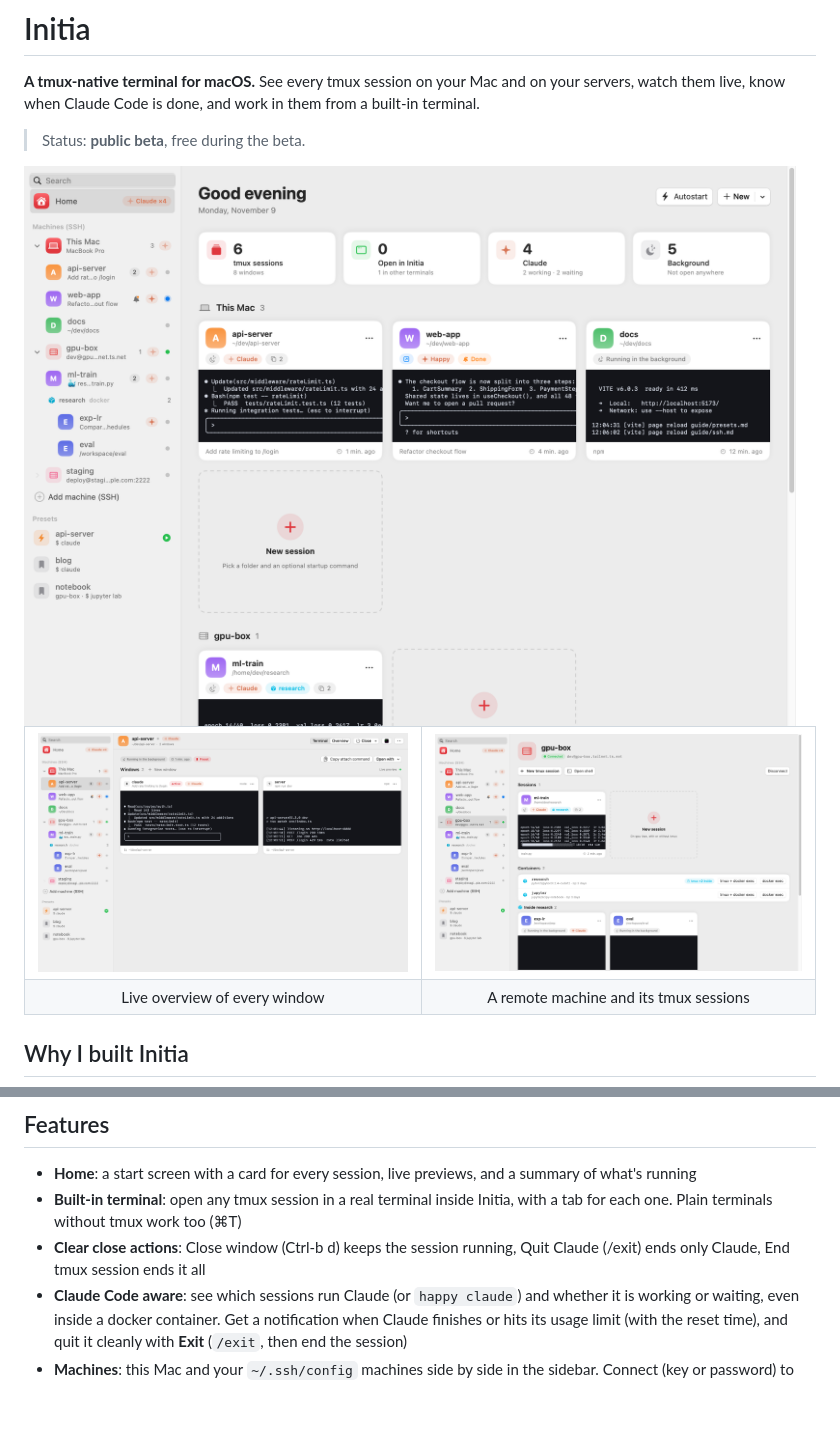
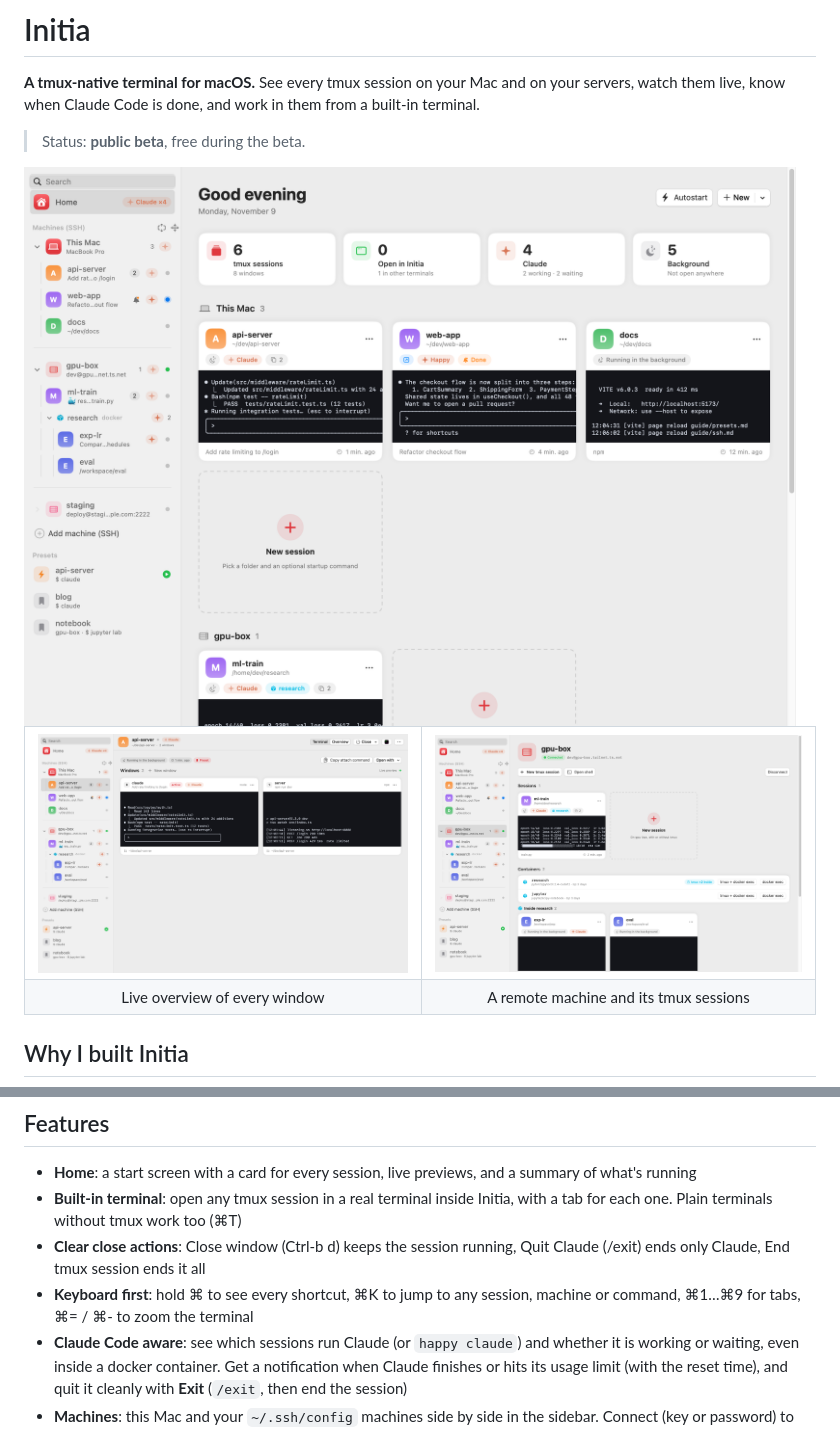
Before and after one commit to hyeok-jong/AIminal, a Markdown page: README.md, 2 parts joined by grey strips. Drawn GitHub-style; pictures changed too: screenshots/home.png, screenshots/overview.png, screenshots/ssh-host.png; blank space fills up the shorter version.

```diff
--- a/README.md
+++ b/README.md
@@ -46,6 +46,7 @@ Initia is the app I wanted for that:
 - **Home**: a start screen with a card for every session, live previews, and a summary of what's running
 - **Built-in terminal**: open any tmux session in a real terminal inside Initia, with a tab for each one. Plain terminals without tmux work too (⌘T)
 - **Clear close actions**: Close window (Ctrl-b d) keeps the session running, Quit Claude (/exit) ends only Claude, End tmux session ends it all
+- **Keyboard first**: hold ⌘ to see every shortcut, ⌘K to jump to any session, machine or command, ⌘1…⌘9 for tabs, ⌘= / ⌘- to zoom the terminal
 - **Claude Code aware**: see which sessions run Claude (or `happy claude`) and whether it is working or waiting, even inside a docker container. Get a notification when Claude finishes or hits its usage limit (with the reset time), and quit it cleanly with **Exit** (`/exit`, then end the session)
 - **Machines**: this Mac and your `~/.ssh/config` machines side by side in the sidebar. Connect (key or password) to see and open each machine's tmux sessions, and add or edit machines in the app. Initia keeps one SSH session per machine, so your server sees a single login
 - **Docker containers**: keep tmux on the server and work inside a container. A session or preset can name a container, and Initia runs `docker exec` into it for you (with your folder and startup command). Initia also finds the tmux sessions running *inside* each container and opens them with `docker exec -it <container> tmux attach`. Each machine page lists its running containers
```
Also changed, not shown: CHANGELOG.md (+16 -0 lines), screenshots/home-dark.png, screenshots/overview-dark.png, screenshots/ssh-host-dark.png.
